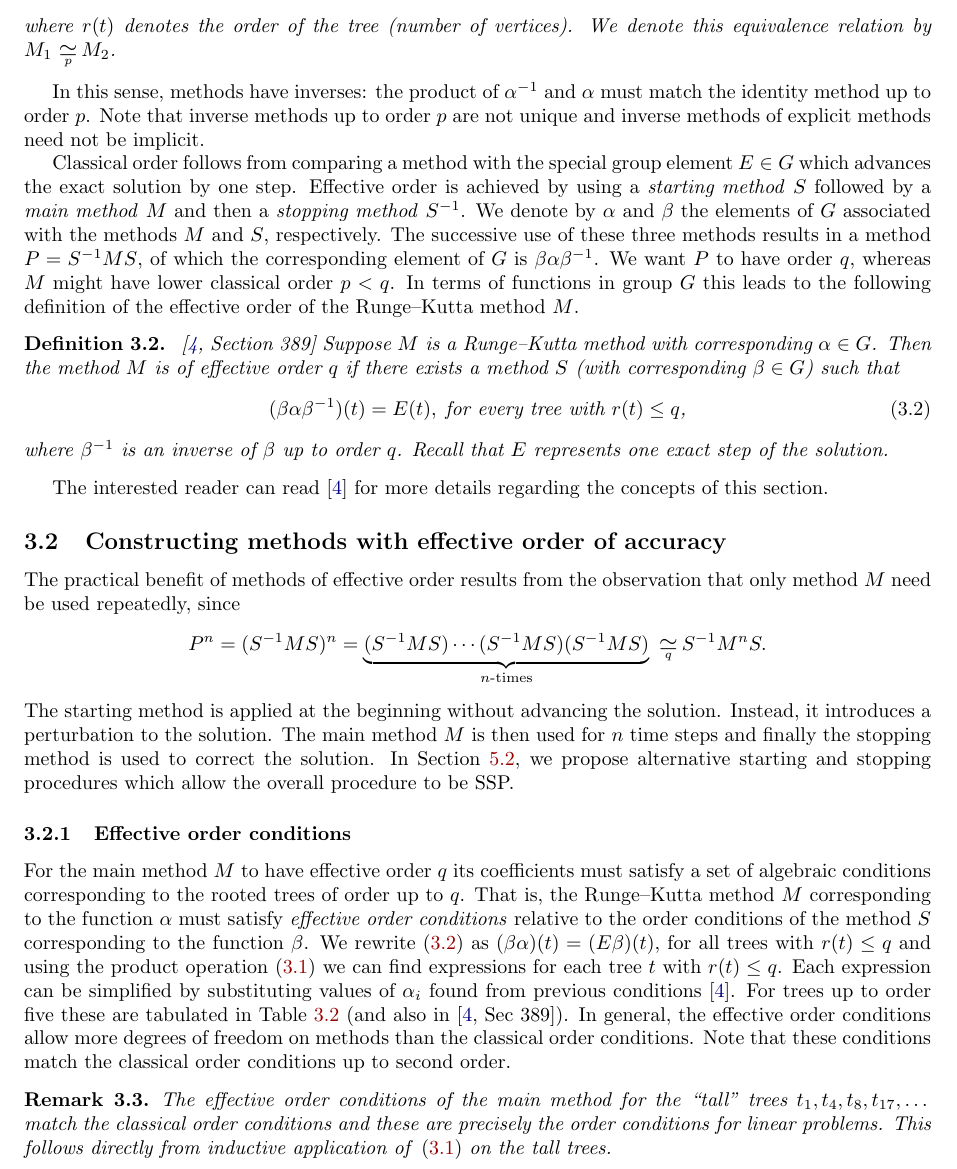
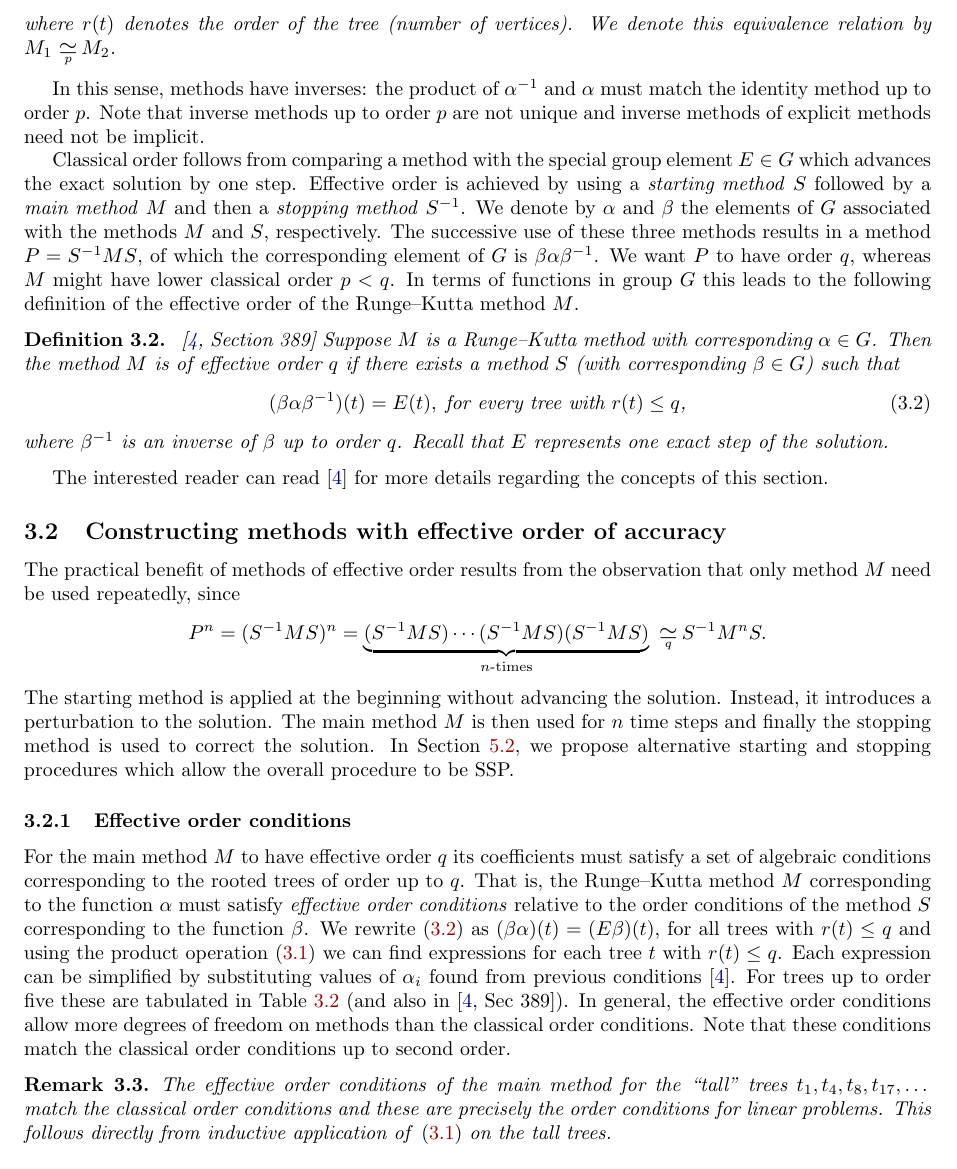
Before and after one commit to ketch/2013_effective-order-ssprk, a LaTeX paper (LATEX-current/Effective_order_SSPRK_methods.tex, which reads LATEX-current/3_Algebraic_RK.tex): part of page 5 of 18, cut so that both start at the same text. Compiled offline with LaTeX, dvips and Ghostscript; an older LaTeX class or package is replaced by its successor.

Commit message:
Fix remark.

```diff
--- a/LATEX-current/3_Algebraic_RK.tex
+++ b/LATEX-current/3_Algebraic_RK.tex
@@ -330,11 +330,13 @@ In general, the effective order conditions allow more degrees of
 freedom on methods than the classical order conditions.
 Note that these conditions match the classical order conditions up to
 second order.
-\remark{The effective order conditions of the main method for the ``tall" trees
-$t_1, t_4, t_8, t_{17}, \dots$ match the classical order conditions
-and these are precisely the order conditions for linear problems.
-This follows directly from inductive application of \eqref{eq:Group_operation}
-on the tall trees.}\label{rem:talltrees}
+\begin{remark}\label{rem:talltrees}
+	The effective order conditions of the main method for the ``tall" trees
+	$t_1, t_4, t_8, t_{17}, \dots$ match the classical order conditions
+	and these are precisely the order conditions for linear problems.
+	This follows directly from inductive application of \eqref{eq:Group_operation}
+	on the tall trees.
+\end{remark}
 %Note also that for the tall trees $t_1, t_4, t_8, t_{17}, \dots$ the
 %effective order conditions of the main method match the classical
 %order conditions and that these are precisely the order conditions
```
